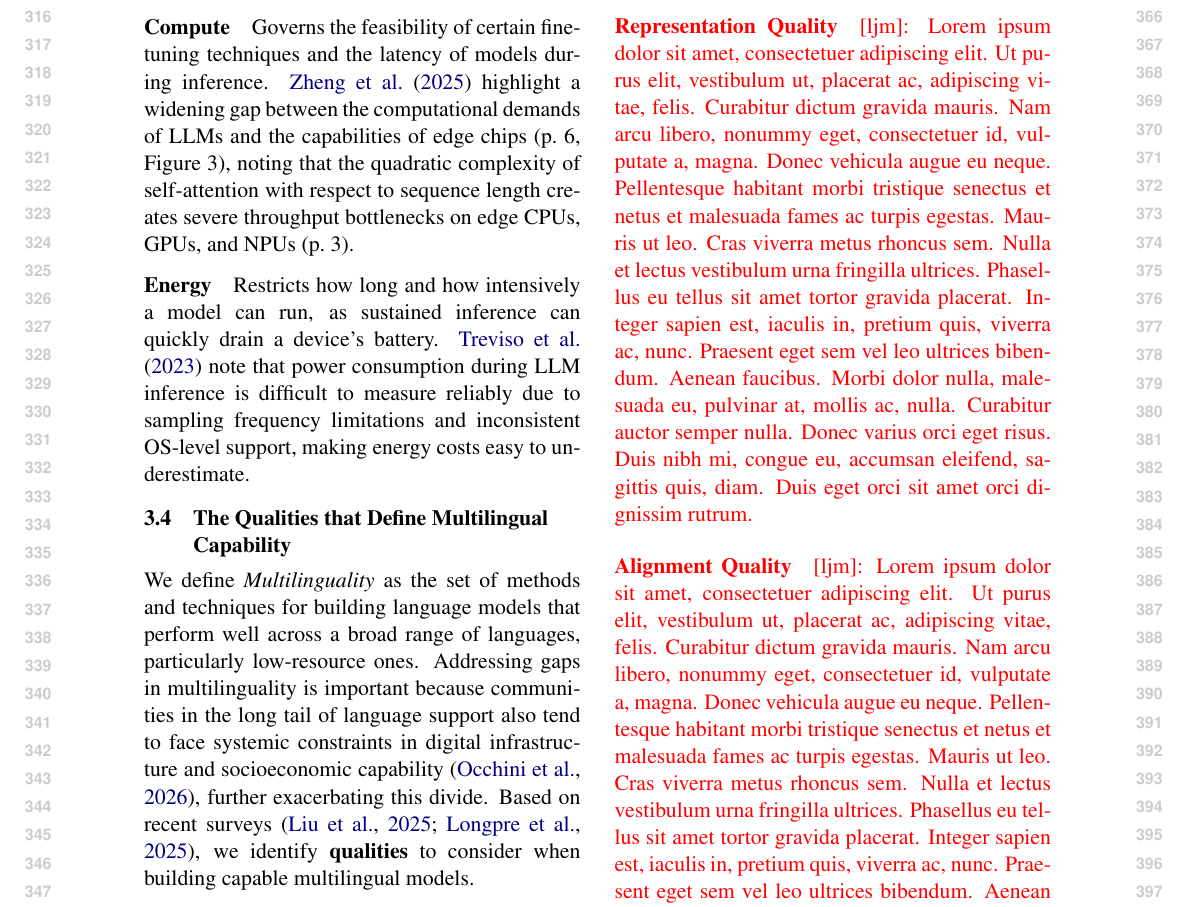
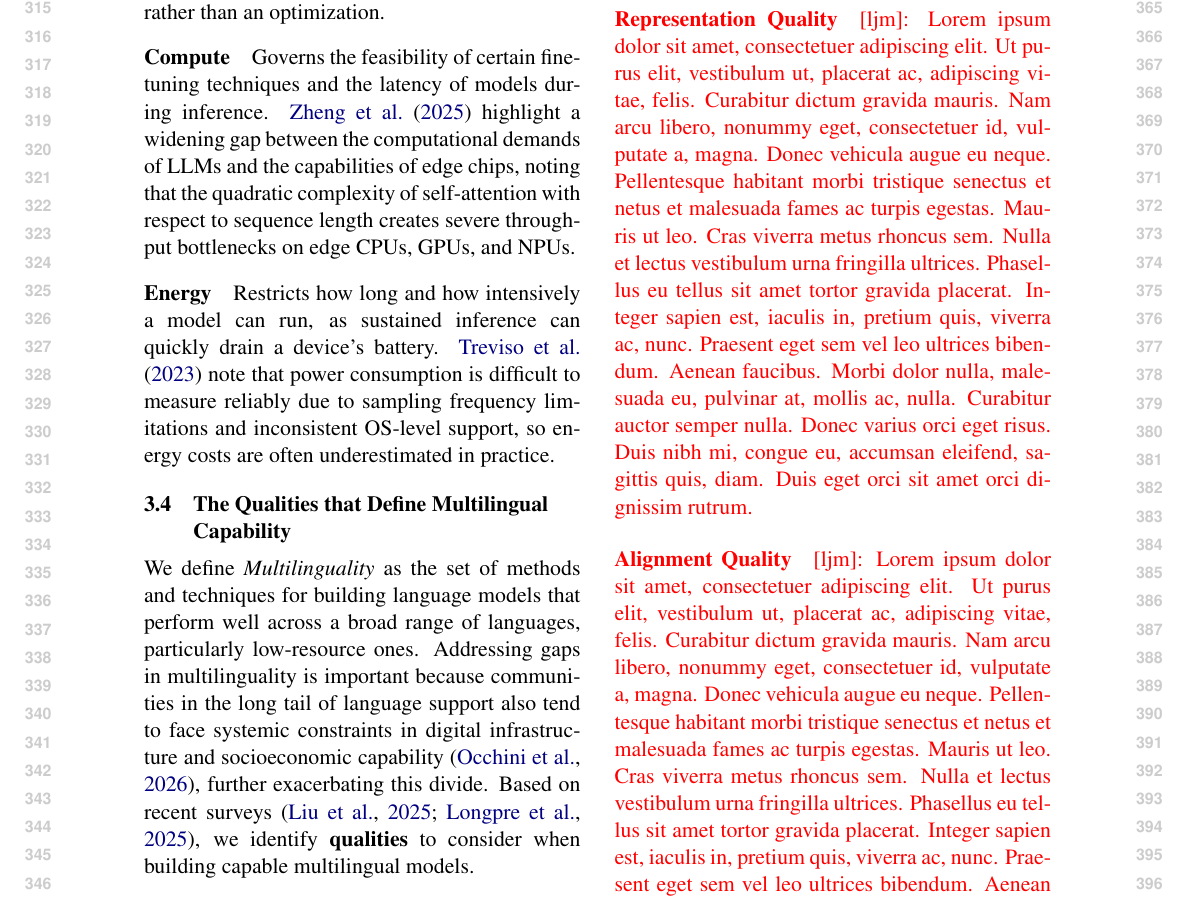
Before and after one commit to ljvmiranda921/multilinguality-at-the-edge, a LaTeX paper (tacl2021v1-template.tex): part of page 4 of 12, cut at the place of the change. Compiled offline with pdfLaTeX.

Commit message:
[wip] Update

```diff
--- a/tacl2021v1-template.tex
+++ b/tacl2021v1-template.tex
@@ -281,11 +281,11 @@ For example, \citet{zheng2025reviewedgeLLM} note that a 7B-parameter model requi
 
 \paragraph{Compute}
 Governs the feasibility of certain finetuning techniques and the latency of models during inference.
-\citet{zheng2025reviewedgeLLM} highlight a widening gap between the computational demands of LLMs and the capabilities of edge chips (p.~6, Figure~3), noting that the quadratic complexity of self-attention with respect to sequence length creates severe throughput bottlenecks on edge CPUs, GPUs, and NPUs (p.~3).
+\citet{zheng2025reviewedgeLLM} highlight a widening gap between the computational demands of LLMs and the capabilities of edge chips, noting that the quadratic complexity of self-attention with respect to sequence length creates severe throughput bottlenecks on edge CPUs, GPUs, and NPUs.
 
 \paragraph{Energy}
 Restricts how long and how intensively a model can run, as sustained inference can quickly drain a device's battery.
-\citet{treviso-etal-2023-efficient} note that power consumption during LLM inference is difficult to measure reliably due to sampling frequency limitations and inconsistent OS-level support, making energy costs easy to underestimate.
+\citet{treviso-etal-2023-efficient} note that power consumption is difficult to measure reliably due to sampling frequency limitations and inconsistent OS-level support, so energy costs are often underestimated in practice.
 
 % \begin{itemize}[leftmargin=3mm,topsep=0mm,itemsep=0mm]
 %   \item \textbf{Memory:} limits model size that can be deployed for inference, the batch size during training, and the KV cache during long interactions.
```
